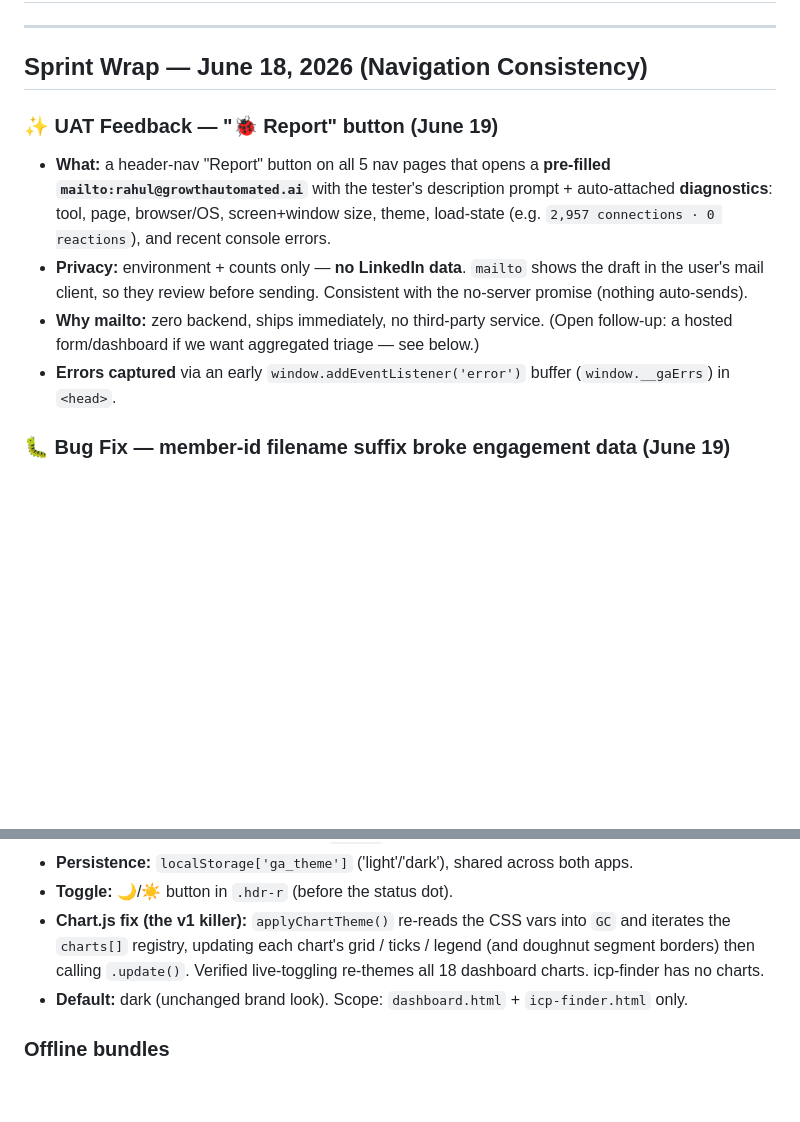
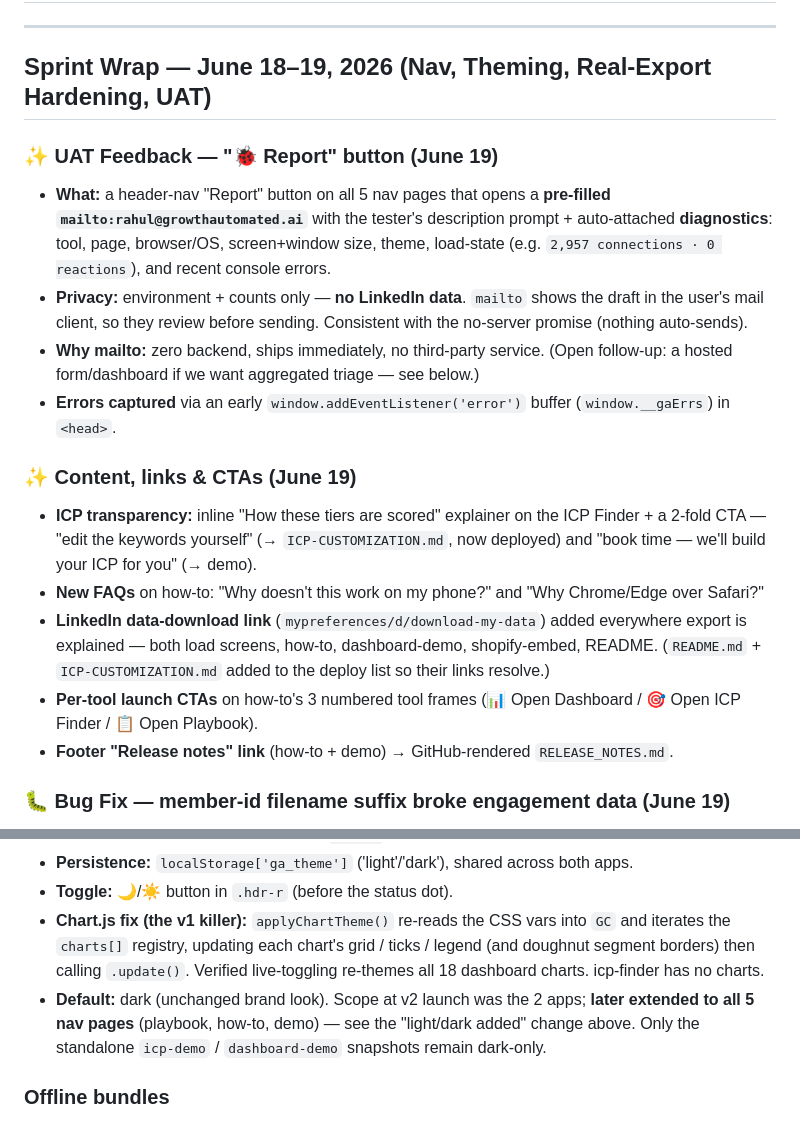
Before and after one commit to rsharma-oss/LinkedIn-outreach-tool, a Markdown page: RELEASE_NOTES.md, 2 parts joined by grey strips. Drawn GitHub-style; blank space fills up the shorter version.

Commit message:
docs: sync CLAUDE/HANDOFF/BACKLOG/RELEASE_NOTES through June 19 (theming, real-export fixes, UAT, content)

```diff
--- a/RELEASE_NOTES.md
+++ b/RELEASE_NOTES.md
@@ -2,13 +2,20 @@
 
 ---
 
-## Sprint Wrap — June 18, 2026 (Navigation Consistency)
+## Sprint Wrap — June 18–19, 2026 (Nav, Theming, Real-Export Hardening, UAT)
 
 ### ✨ UAT Feedback — "🐞 Report" button (June 19)
 - **What:** a header-nav "Report" button on all 5 nav pages that opens a **pre-filled `mailto:rahul@growthautomated.ai`** with the tester's description prompt + auto-attached **diagnostics**: tool, page, browser/OS, screen+window size, theme, load-state (e.g. `2,957 connections · 0 reactions`), and recent console errors.
 - **Privacy:** environment + counts only — **no LinkedIn data**. `mailto` shows the draft in the user's mail client, so they review before sending. Consistent with the no-server promise (nothing auto-sends).
 - **Why mailto:** zero backend, ships immediately, no third-party service. (Open follow-up: a hosted form/dashboard if we want aggregated triage — see below.)
 - **Errors captured** via an early `window.addEventListener('error')` buffer (`window.__gaErrs`) in `<head>`.
+
+### ✨ Content, links & CTAs (June 19)
+- **ICP transparency:** inline "How these tiers are scored" explainer on the ICP Finder + a 2-fold CTA — "edit the keywords yourself" (→ `ICP-CUSTOMIZATION.md`, now deployed) and "book time — we'll build your ICP for you" (→ demo).
+- **New FAQs** on how-to: "Why doesn't this work on my phone?" and "Why Chrome/Edge over Safari?"
+- **LinkedIn data-download link** (`mypreferences/d/download-my-data`) added everywhere export is explained — both load screens, how-to, dashboard-demo, shopify-embed, README. (`README.md` + `ICP-CUSTOMIZATION.md` added to the deploy list so their links resolve.)
+- **Per-tool launch CTAs** on how-to's 3 numbered tool frames (📊 Open Dashboard / 🎯 Open ICP Finder / 📋 Open Playbook).
+- **Footer "Release notes" link** (how-to + demo) → GitHub-rendered `RELEASE_NOTES.md`.
 
 ### 🐛 Bug Fix — member-id filename suffix broke engagement data (June 19)
 - **Symptom:** On a fresh export, the Dashboard's Reactions / Comments / Shares / Follows all loaded empty (Activity Breakdown, Engagement, and Content tabs blank) — while connections, messages, and invitations worked.
@@ -51,7 +58,7 @@ Re-implemented after the v1 revert; all three v1 failure modes fixed.
 - **Persistence:** `localStorage['ga_theme']` ('light'/'dark'), shared across both apps.
 - **Toggle:** 🌙/☀️ button in `.hdr-r` (before the status dot).
 - **Chart.js fix (the v1 killer):** `applyChartTheme()` re-reads the CSS vars into `GC` and iterates the `charts[]` registry, updating each chart's grid / ticks / legend (and doughnut segment borders) then calling `.update()`. Verified live-toggling re-themes all 18 dashboard charts. icp-finder has no charts.
-- **Default:** dark (unchanged brand look). Scope: `dashboard.html` + `icp-finder.html` only.
+- **Default:** dark (unchanged brand look). Scope at v2 launch was the 2 apps; **later extended to all 5 nav pages** (playbook, how-to, demo) — see the "light/dark added" change above. Only the standalone `icp-demo` / `dashboard-demo` snapshots remain dark-only.
 
 ### Offline bundles
 - Rebuilt `dashboard-offline.html` / `icp-finder-offline.html` with `build_offline_bundle.py` so they carry the unified nav **and** the theme toggle. (Reminder: always rebuild after editing source HTML before a `--with-offline` push.)
```
